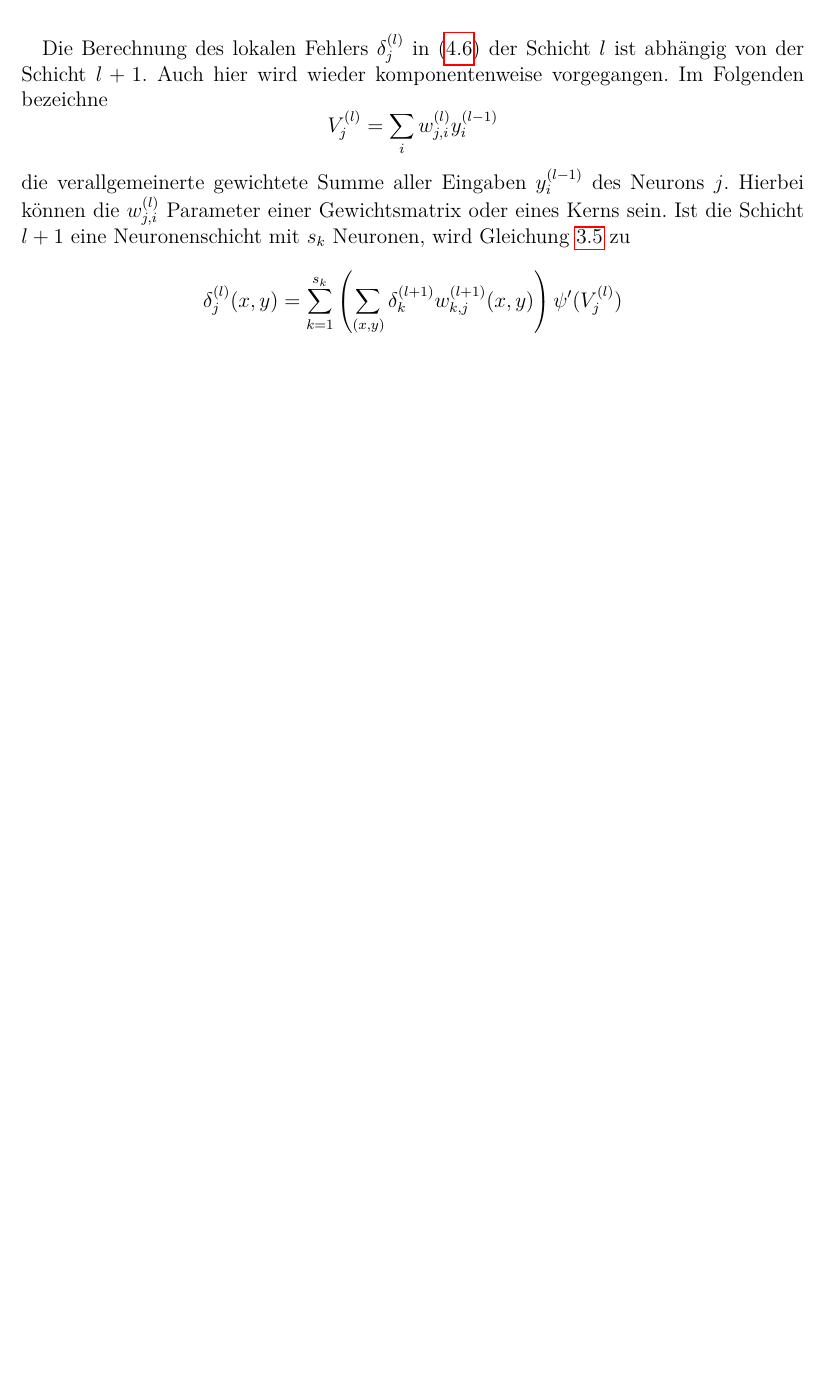
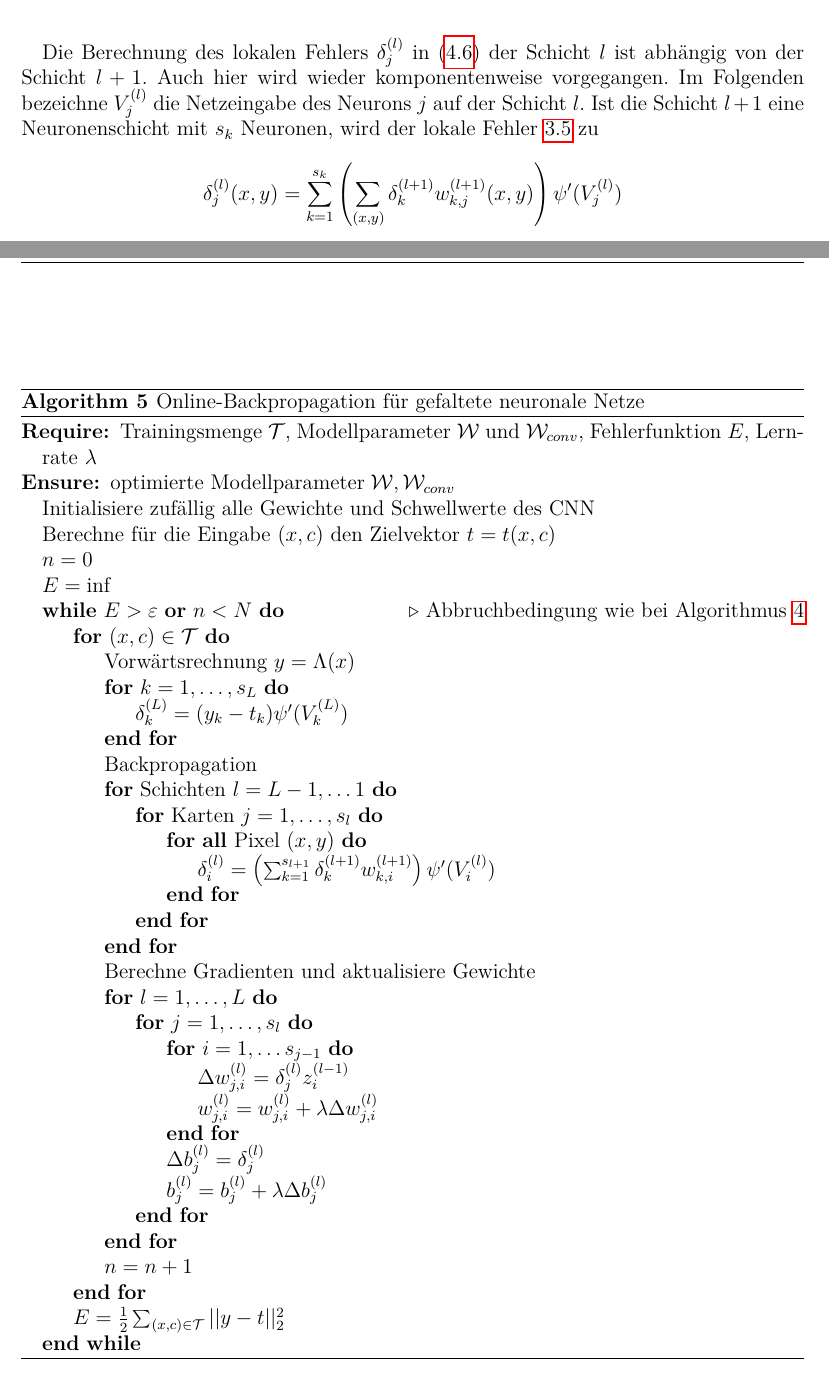
Before and after one commit to baldi181/CNN_in_SQL, a LaTeX thesis (Thesis_mit_Bsp_Biblatex/thesis_mit_Bsp.tex, which reads Thesis_mit_Bsp_Biblatex/chapters/kap_cnn.tex): part of page 50 of 83 before the commit and two parts of pages 50 and 58 of 85 after it, the two joined at a grey line, cut so that both start at the same text, the shorter picture padded with empty space. Compiled offline with pdfLaTeX.

Commit message:
Add files via upload

```diff
--- a/Thesis_mit_Bsp_Biblatex/chapters/kap_cnn.tex
+++ b/Thesis_mit_Bsp_Biblatex/chapters/kap_cnn.tex
@@ -269,12 +269,8 @@ Der Zusammenhang in Gleichung (\ref{eq:CNN_K_grad}) ist in Abbildung \ref{abb:er
     \caption{Es ist die Rückwärtsrechnung bei Faltungsschichten dargestellt. Die Abbildung wurde aus \cite{du_diss} entnommen.}
     \label{abb:error_conv}
 \end{figure}
-Die Berechnung des lokalen Fehlers $\delta_{j}^{(l)}$ in (\ref{eq:CNN_K_grad}) der Schicht $l$ ist abhängig von der Schicht $l+1$. Auch hier wird wieder komponentenweise vorgegangen. Im Folgenden bezeichne
-\begin{equation*}
-    V^{(l)}_j=\sum_i w_{j,i}^{(l)} y_i^{(l-1)}
-\end{equation*}
-die verallgemeinerte gewichtete Summe aller Eingaben $y_i^{(l-1)}$ des Neurons $j$. Hierbei können die $w_{j,i}^{(l)}$ Parameter einer Gewichtsmatrix oder eines Kerns sein.
-Ist die Schicht $l+1$ eine Neuronenschicht mit $s_k$ Neuronen, wird Gleichung \ref{eq:delta_hidden} zu
+Die Berechnung des lokalen Fehlers $\delta_{j}^{(l)}$ in (\ref{eq:CNN_K_grad}) der Schicht $l$ ist abhängig von der Schicht $l+1$. Auch hier wird wieder komponentenweise vorgegangen. Im Folgenden bezeichne $V_j^{(l)}$ die Netzeingabe des Neurons $j$ auf der Schicht $l$.
+Ist die Schicht $l+1$ eine Neuronenschicht mit $s_k$ Neuronen, wird der lokale Fehler \ref{eq:delta_hidden} zu
 \begin{equation*}
     \delta_j^{(l)}(x,y)=\sum_{k=1}^{s_{k}} \left(\sum_{(x,y)} \delta_k^{(l+1)} w_{k,j}^{(l+1)}(x,y)\right) \psi'(V_j^{(l)})
 \end{equation*}
@@ -298,3 +296,45 @@ Die Berechnung in (\ref{eq:upsample1}) und (\ref{eq:upsample2}) wird auch Upsamp
+\begin{algorithm}[h]
+    \caption{Online-Backpropagation für gefaltete neuronale Netze}
+    \label{alg:cnn_online}
+    \begin{algorithmic}
+    \Require  Trainingsmenge $\mathcal{T}$, Modellparameter $\mathcal{W}$ und $\mathcal{W}_{conv}$, Fehlerfunktion $E$, Lernrate $\lambda$
+    \Ensure $\text{optimierte Modellparameter} \; \mathcal{W}, \mathcal{W}_{conv}$
+    \State Initialisiere zufällig alle Gewichte und Schwellwerte des CNN
+    \State Berechne für die Eingabe $(x,c)$ den Zielvektor $t=t(x,c)$
+    \State $n=0$
+    \State $E=\inf$
+    \While{$E >\varepsilon$ \textbf{or} $n < N$} \Comment{Abbruchbedingung wie bei Algorithmus \ref{alg:online_backprop}}
+    \For{$(x,c) \in \mathcal{T}$}
+        \State Vorwärtsrechnung $y=\Lambda(x)$
+        \For{$k=1, \ldots, s_L$}
+            \State $\delta_k^{(L)}=(y_k-t_k) \psi'(V^{(L)}_k)$
+        \EndFor
+        \State Backpropagation
+        \For{Schichten $l=L-1, \ldots 1$}
+             \For{Karten $j=1, \ldots, s_l$}
+                \For{\textbf{all} Pixel $(x,y)$}
+                    \State $\delta^{(l)}_i= \left(\sum_{k=1}^{s_{l+1}} \delta_k^{(l+1)} w^{(l+1)}_{k,i}\right) \psi'(V^{(l)}_i)$
+                \EndFor
+             \EndFor
+        \EndFor
+        \State Berechne Gradienten und aktualisiere Gewichte
+        \For{$l=1, \ldots, L$}
+        \For{$j=1, \ldots, s_{l}$}
+        \For{$i=1, \ldots s_{j-1}$}
+        \State $\Delta w_{j,i}^{(l)}= \delta_j^{(l)} z^{(l-1)}_i$
+        \State $w^{(l)}_{j,i}= w^{(l)}_{j,i} + \lambda \Delta w_{j,i}^{(l)}$
+        \EndFor
+        \State $\Delta b^{(l)}_j=\delta^{(l)}_j$
+        \State $b^{(l)}_j=b^{(l)}_j + \lambda \Delta b^{(l)}_j$
+        \EndFor
+        \EndFor
+        \State $n=n+1$
+    \EndFor
+    \State $E=\frac{1}{2} \sum_{(x,c) \in \mathcal{T}} ||y-t||_2^2$
+    \EndWhile
+    \end{algorithmic}
+\end{algorithm}
+
 
 \section{Anwendung bei der Ziffernerkennung}
 \label{abs:model_mnist}
```
Also changed, not shown: Thesis_mit_Bsp_Biblatex/chapters/neuralnetworks.tex (+13 -13 lines), Thesis_mit_Bsp_Biblatex/thesis_mit_Bsp.pdf, Thesis_mit_Bsp_Biblatex/chapters/kap_cnn.tex (20 more changed lines), 8 other files.
